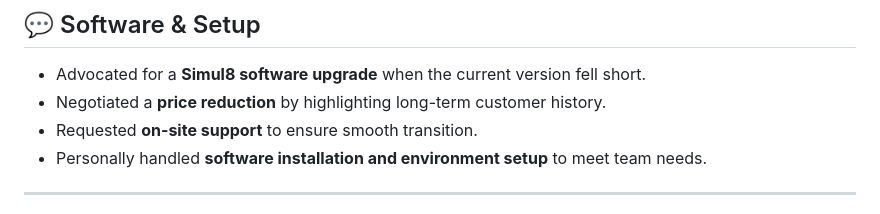
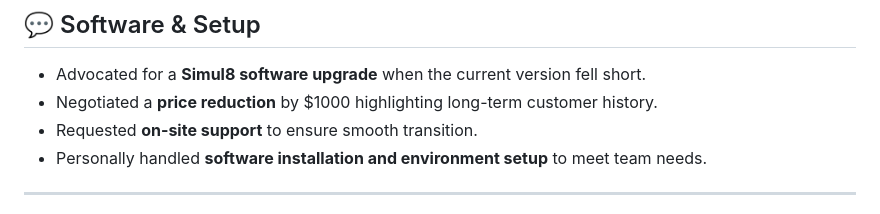
Before and after one commit to nili-yay/ProjectHub, a Markdown page: Modeling-Care-Clinic/README.md, the part around the change. Drawn GitHub-style.

```diff
--- a/Modeling-Care-Clinic/README.md
+++ b/Modeling-Care-Clinic/README.md
@@ -49,7 +49,7 @@ To answer this, I built a **discrete event simulation** using Simul8 to mirror t
 ## 💬 Software & Setup
 
 - Advocated for a **Simul8 software upgrade** when the current version fell short.
-- Negotiated a **price reduction** by highlighting long-term customer history.
+- Negotiated a **price reduction** by $1000 highlighting long-term customer history.
 - Requested **on-site support** to ensure smooth transition.
 - Personally handled **software installation and environment setup** to meet team needs.
 
```
